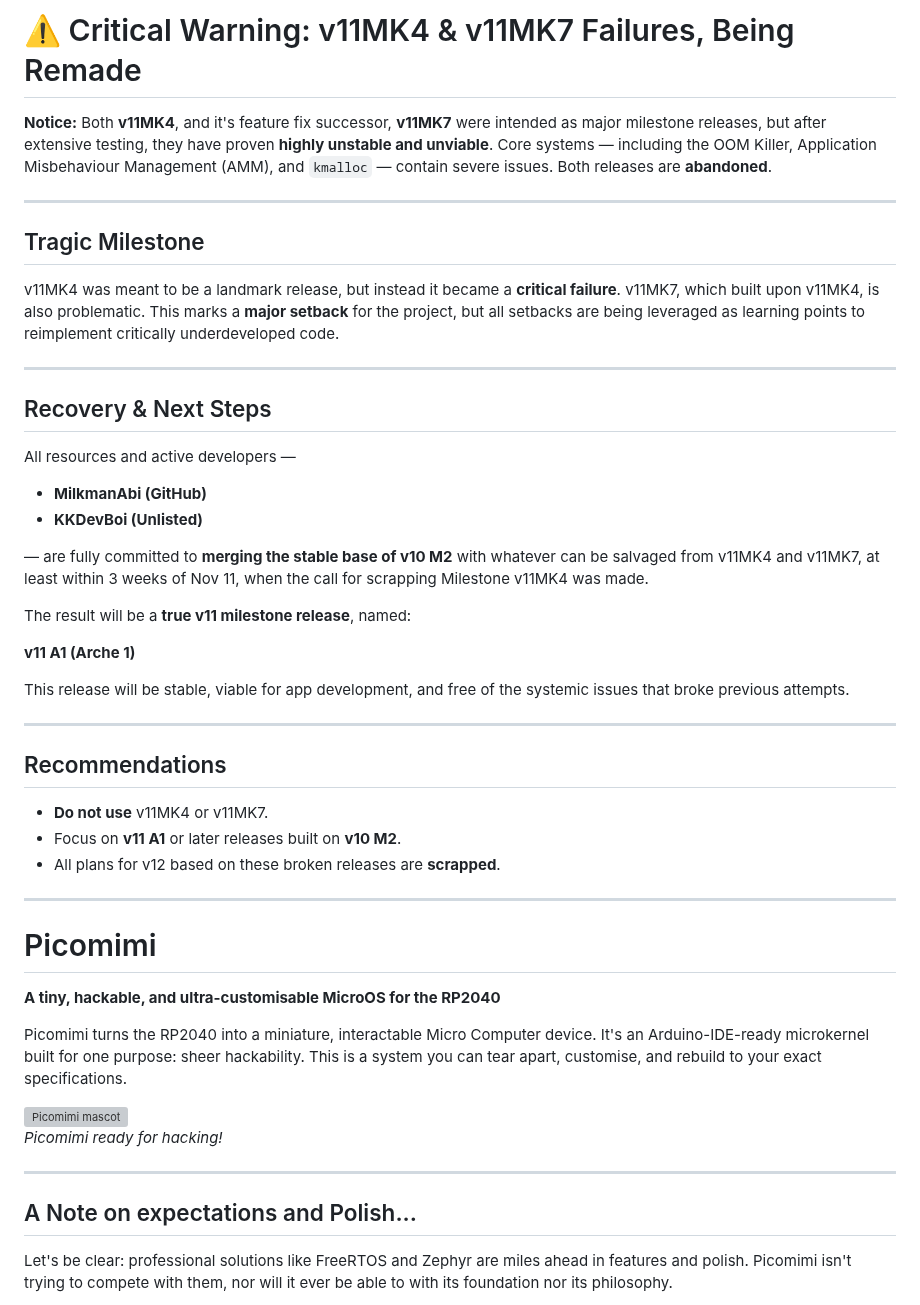
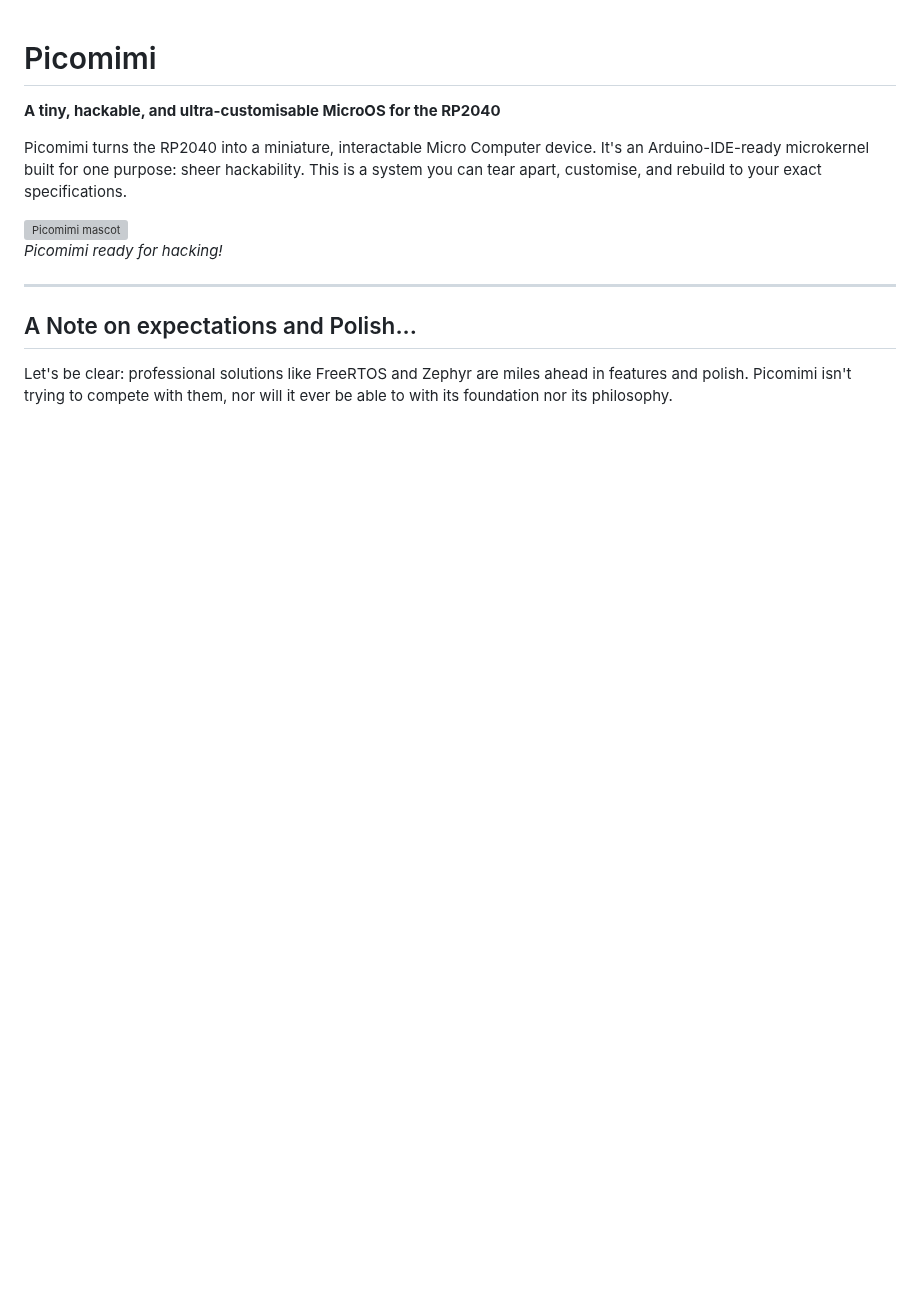
Before and after one commit to MilkmanAbi/Picomimi, a Markdown page: README.md, the part around the change. Rendered like a GitHub page; blank space fills up the shorter version; grey boxes are pictures that could not be loaded.

Commit message:
Revise README to remove v11MK4 and v11MK7 warnings
Removed critical warning about v11MK4 and v11MK7 failures, along with recovery plans and recommendations.

```diff
--- a/README.md
+++ b/README.md
@@ -1,40 +1,3 @@
-# ⚠️ Critical Warning: v11MK4 & v11MK7 Failures, Being Remade
-
-**Notice:** Both **v11MK4**, and it's feature fix successor, **v11MK7** were intended as major milestone releases, but after extensive testing, they have proven **highly unstable and unviable**. Core systems — including the OOM Killer, Application Misbehaviour Management (AMM), and `kmalloc` — contain severe issues. Both releases are **abandoned**.
-
----
-
-## Tragic Milestone
-
-v11MK4 was meant to be a landmark release, but instead it became a **critical failure**. v11MK7, which built upon v11MK4, is also problematic. This marks a **major setback** for the project, but all setbacks are being leveraged as learning points to reimplement critically underdeveloped code.
-
----
-
-## Recovery & Next Steps
-
-All resources and active developers —
-
-* **MilkmanAbi (GitHub)**
-* **KKDevBoi (Unlisted)**
-
-— are fully committed to **merging the stable base of v10 M2** with whatever can be salvaged from v11MK4 and v11MK7, at least within 3 weeks of Nov 11, when the call for scrapping Milestone v11MK4 was made.
-
-The result will be a **true v11 milestone release**, named:
-
-**v11 A1 (Arche 1)**
-
-This release will be stable, viable for app development, and free of the systemic issues that broke previous attempts.
-
----
-
-## Recommendations
-
-* **Do not use** v11MK4 or v11MK7.
-* Focus on **v11 A1** or later releases built on **v10 M2**.
-* All plans for v12 based on these broken releases are **scrapped**.
-
----
-
 # Picomimi
 
 **A tiny, hackable, and ultra-customisable MicroOS for the RP2040**
```
